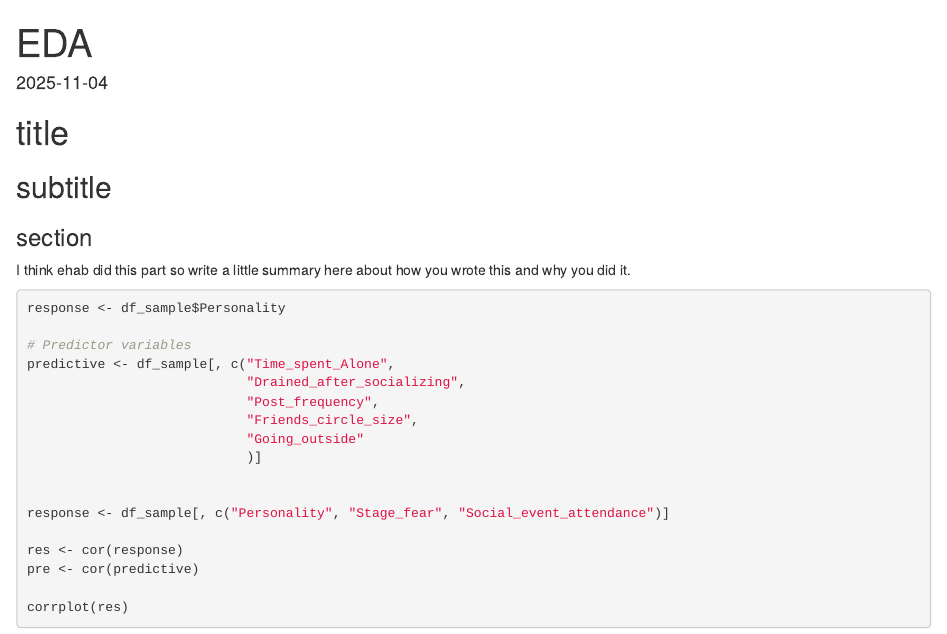
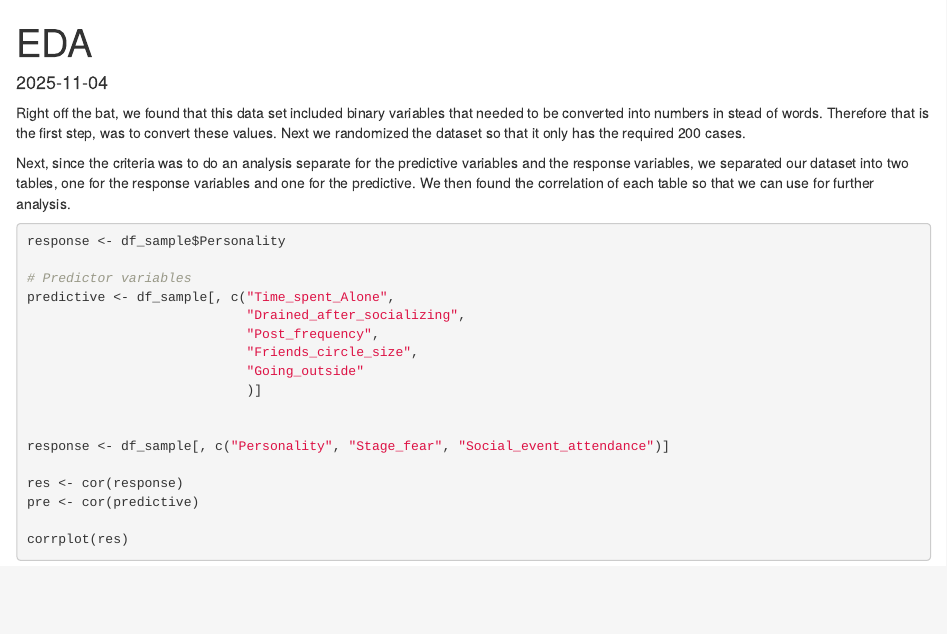
Before and after one commit to kevcor13/DASC360-Final-Project, an R Markdown document (EFA.Rmd): the page in a window 1100 px wide, from its top. Rendered offline with R 4.5, knitr and Pandoc, with nearby package versions.

Commit message:
Final Commit

````diff
--- a/EFA.Rmd
+++ b/EFA.Rmd
@@ -4,7 +4,7 @@ output: html_document
 date: "2025-11-04"
 ---
 
-
+Right off the bat, we found that this data set included binary variables that needed to be converted into numbers in stead of words. Therefore that is the first step, was to convert these values. Next we randomized the dataset so that it only has the required 200 cases.
 ```{r setup, include=FALSE}
 
 library(rmarkdown); library(knitr); library(moments);
@@ -31,11 +31,8 @@ set.seed(123)  # optional for reproducibility
 df_sample <- dataset[sample(nrow(dataset), 200), ]
 ```
 
-# title
-## subtitle
-### section
 
-I think ehab did this part so write a little summary here about how you wrote this and why you did it.
+Next, since the criteria was to do an analysis separate for the predictive variables and the response variables, we separated our dataset into two tables, one for the response variables and one for the predictive. We then found the correlation of each table so that we can use for further analysis.
 
 ```{r}
 response <- df_sample$Personality
````
Also changed, not shown: EFA.html (added).
